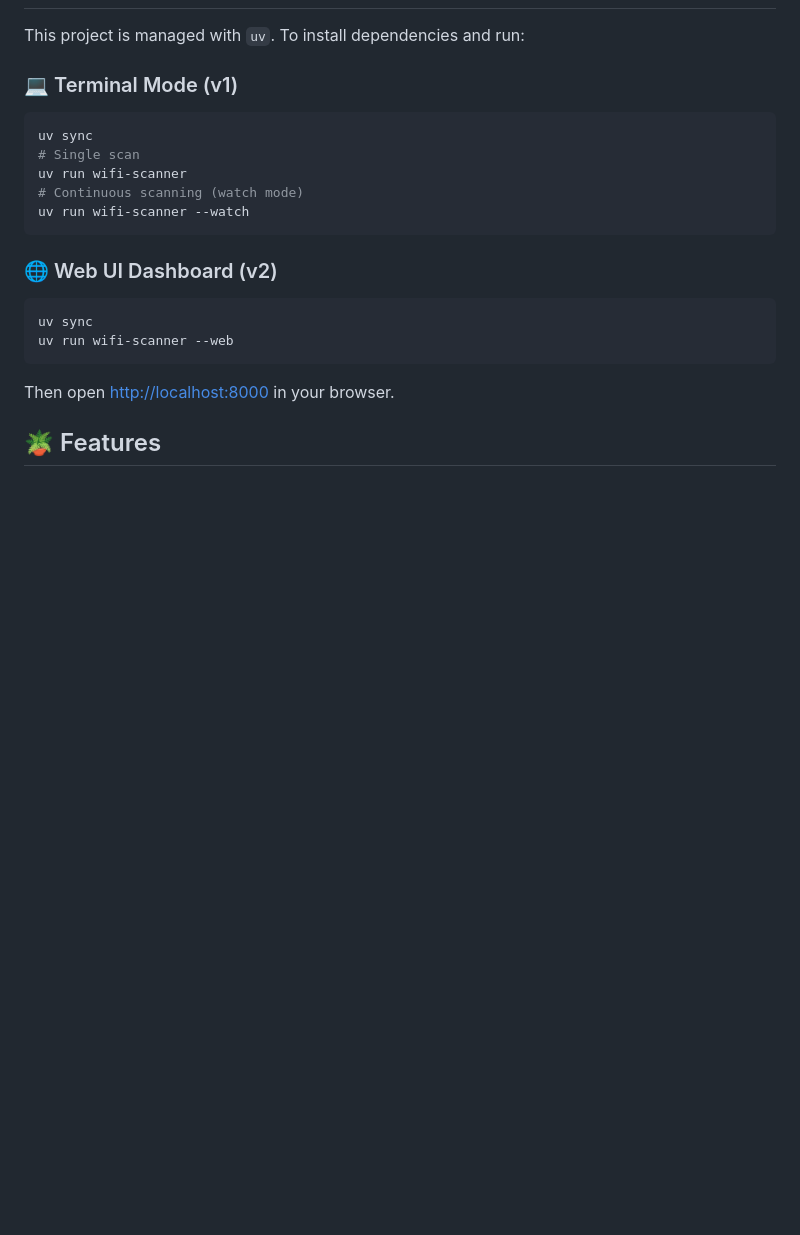
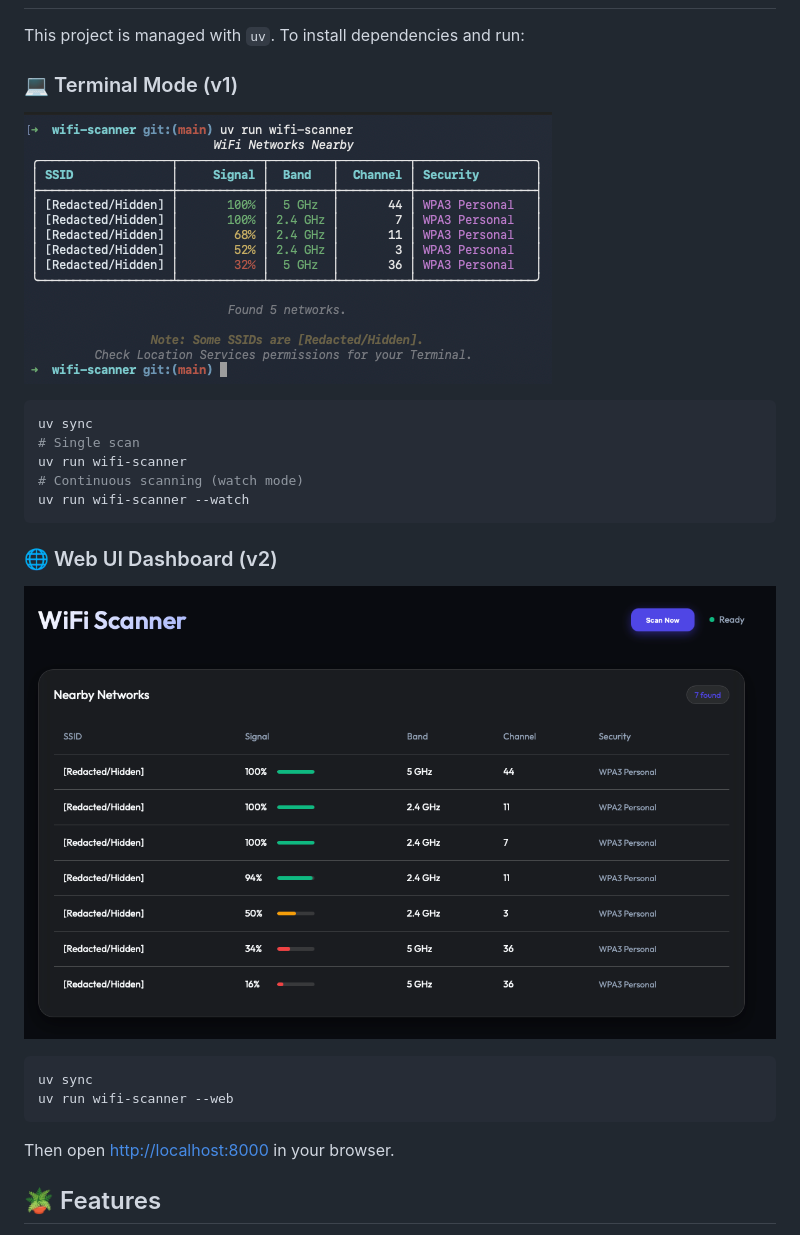
Before and after one commit to dratwa1337/macOS-wifi-scanner, a Markdown page: README.md, the part around the change. Drawn GitHub-style; pictures changed too: img/terminal-preview.png (added), img/web-preview.png (added); blank space fills up the shorter version.

Commit message:
feat: add imgs to readme

````diff
--- a/README.md
+++ b/README.md
@@ -14,6 +14,8 @@ This project is managed with `uv`. To install dependencies and run:
 
 ### 💻 Terminal Mode (v1)
 
+![](img/terminal-preview.png)
+
 ```bash
 uv sync
 # Single scan
@@ -23,6 +25,8 @@ uv run wifi-scanner --watch
 ```
 
 ### 🌐 Web UI Dashboard (v2)
+
+![](img/web-preview.png)
 
 ```bash
 uv sync
````
